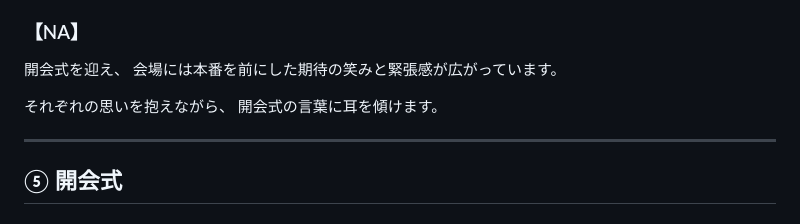
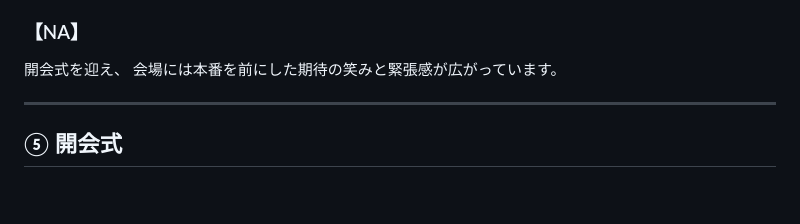
Before and after one commit to coda0720/MMM, a Markdown page: ボッチャ甲子園｜構成・NA.md, the part around the change. Drawn GitHub-style; blank space fills up the shorter version.

```diff
--- a/ボッチャ甲子園｜構成・NA.md
+++ b/ボッチャ甲子園｜構成・NA.md
@@ -85,9 +85,6 @@
 
 開会式を迎え、
 会場には本番を前にした期待の笑みと緊張感が広がっています。
-
-それぞれの思いを抱えながら、
-開会式の言葉に耳を傾けます。
 
 ---
 
```
